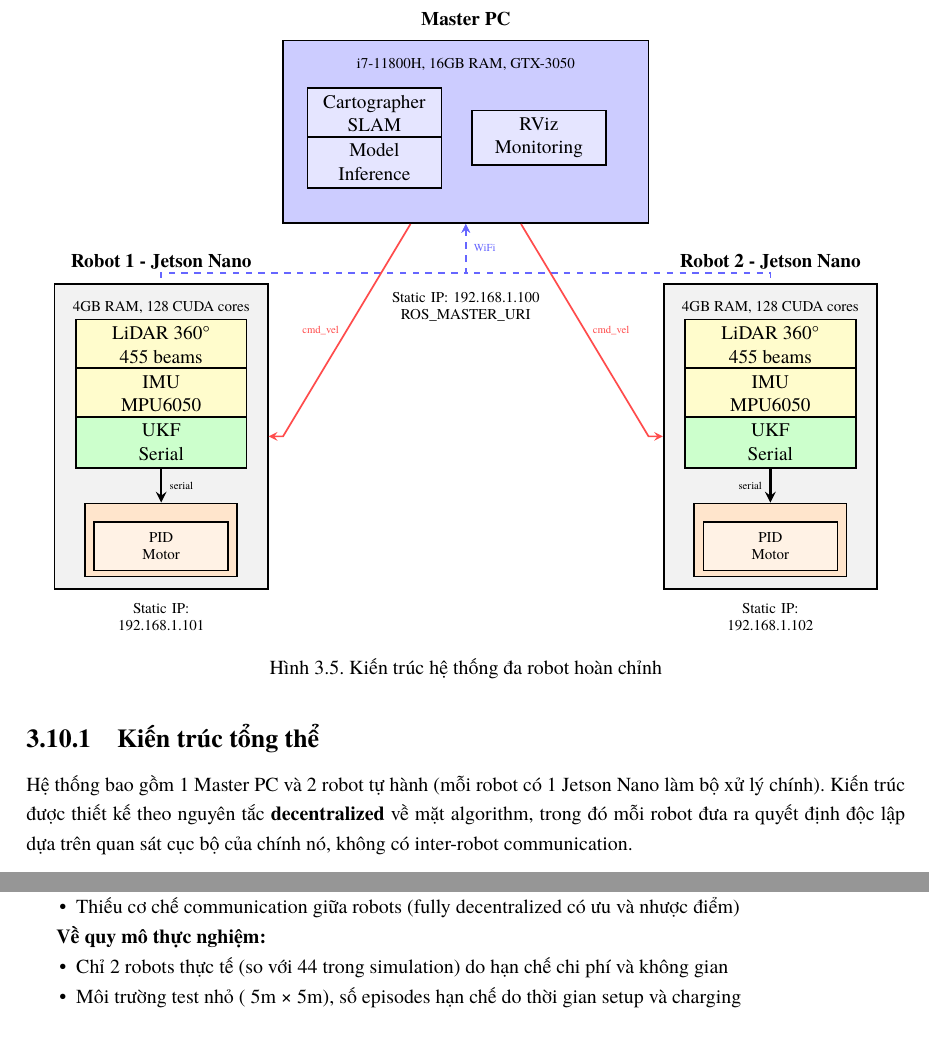
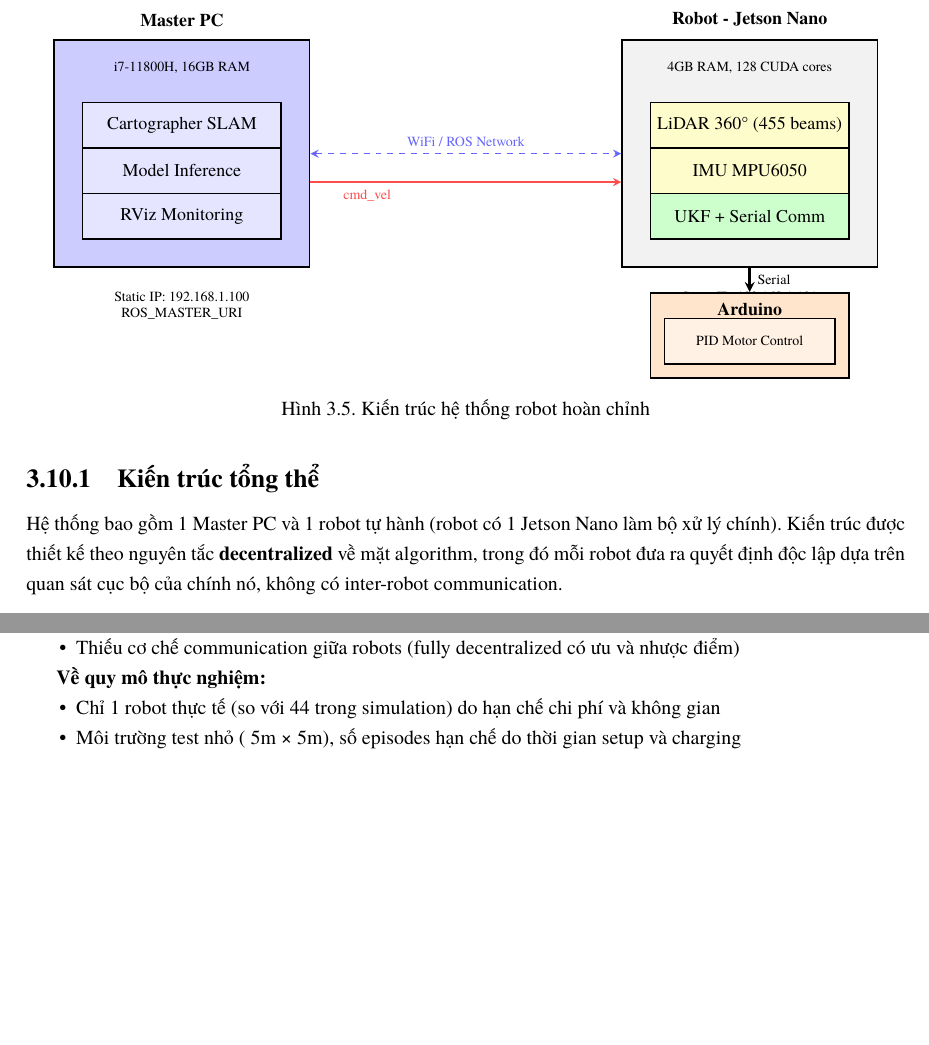
Before and after one commit to KhoiXx/robot_collision_deployment, a LaTeX thesis (docs/thesis_main.tex, which reads docs/chapters/04_chapter3_method.tex, docs/chapters/05_chapter4_results.tex): two parts of pages 61 and 72 of 77, joined at a grey line, cut so that both start at the same text, the shorter picture padded with empty space. Compiled offline with XeLaTeX.

Commit message:
fix: update thesis for single robot deployment

```diff
--- a/docs/chapters/04_chapter3_method.tex
+++ b/docs/chapters/04_chapter3_method.tex
@@ -948,65 +948,45 @@ Phần này trình bày kiến trúc hệ thống hoàn chỉnh bao gồm phần
     dasharrow/.style={->, >=stealth, thick, dashed, blue!60}
 ]
 
-% Master PC
-\node[master, minimum width=6cm, minimum height=3cm] (master) at (0,0) {};
+% Master PC (bên trái)
+\node[master, minimum width=4.5cm, minimum height=4cm] (master) at (-5,0) {};
 \node[above=0.1cm of master.north, font=\small\bfseries] {Master PC};
-\node[font=\scriptsize] at (master.north) [yshift=-0.4cm] {i7-11800H, 16GB RAM, GTX-3050};
+\node[font=\scriptsize] at (master.north) [yshift=-0.5cm] {i7-11800H, 16GB RAM};
 
-\node[box, fill=blue!10, minimum width=2.2cm] (carto) at (-1.5, 0.3) {Cartographer\\SLAM};
-\node[box, fill=blue!10, minimum width=2.2cm] (model) at (-1.5, -0.5) {Model\\Inference};
-\node[box, fill=blue!10, minimum width=2.2cm] (rviz) at (1.2, -0.1) {RViz\\Monitoring};
+\node[box, fill=blue!10, minimum width=3.5cm] (carto) at (-5, 0.5) {Cartographer SLAM};
+\node[box, fill=blue!10, minimum width=3.5cm] (model) at (-5, -0.3) {Model Inference};
+\node[box, fill=blue!10, minimum width=3.5cm] (rviz) at (-5, -1.1) {RViz Monitoring};
 
-% Robot 1 - Jetson Nano
-\node[jetson, fill=gray!10, minimum width=3.5cm, minimum height=5cm] (jetson1) at (-5, -5) {};
-\node[above=0.1cm of jetson1.north, font=\small\bfseries] {Robot 1 - Jetson Nano};
-\node[font=\scriptsize] at (jetson1.north) [yshift=-0.4cm] {4GB RAM, 128 CUDA cores};
+\node[below=0.3cm of master, font=\scriptsize, align=center] {Static IP: 192.168.1.100\\ROS\_MASTER\_URI};
 
-\node[sensor, minimum width=2.8cm] (lidar1) at (-5, -3.5) {LiDAR 360°\\455 beams};
-\node[sensor, minimum width=2.8cm] (imu1) at (-5, -4.3) {IMU\\MPU6050};
-\node[jetson, minimum width=2.8cm] (ukf1) at (-5, -5.1) {UKF\\Serial};
+% Robot - Jetson Nano (bên phải)
+\node[jetson, fill=gray!10, minimum width=4.5cm, minimum height=4cm] (jetson) at (5, 0) {};
+\node[above=0.1cm of jetson.north, font=\small\bfseries] {Robot - Jetson Nano};
+\node[font=\scriptsize] at (jetson.north) [yshift=-0.5cm] {4GB RAM, 128 CUDA cores};
 
-% Robot 1 - Arduino
-\node[arduino, minimum width=2.5cm, minimum height=1.2cm] (arduino1) at (-5, -6.7) {Arduino};
-\node[box, fill=orange!10, minimum width=2.2cm, font=\scriptsize] (pid1) at (-5, -6.8) {PID\\Motor};
+\node[sensor, minimum width=3.5cm] (lidar) at (5, 0.5) {LiDAR 360° (455 beams)};
+\node[sensor, minimum width=3.5cm] (imu) at (5, -0.3) {IMU MPU6050};
+\node[jetson, minimum width=3.5cm] (ukf) at (5, -1.1) {UKF + Serial Comm};
 
-% Robot 2 - Jetson Nano
-\node[jetson, fill=gray!10,, minimum width=3.5cm, minimum height=5cm] (jetson2) at (5, -5) {};
-\node[above=0.1cm of jetson2.north, font=\small\bfseries] {Robot 2 - Jetson Nano};
-\node[font=\scriptsize] at (jetson2.north) [yshift=-0.4cm] {4GB RAM, 128 CUDA cores};
+\node[below=0.3cm of jetson, font=\scriptsize, align=center] {Static IP: 192.168.1.101};
 
-\node[sensor, minimum width=2.8cm] (lidar2) at (5, -3.5) {LiDAR 360°\\455 beams};
-\node[sensor, minimum width=2.8cm] (imu2) at (5, -4.3) {IMU\\MPU6050};
-\node[jetson, minimum width=2.8cm] (ukf2) at (5, -5.1) {UKF\\Serial};
+% Arduino (dưới Robot)
+\node[arduino, minimum width=3.5cm, minimum height=1.5cm] (arduino) at (5, -3.2) {};
+\node[font=\small\bfseries] at (arduino.north) [yshift=-0.3cm] {Arduino};
+\node[box, fill=orange!10, minimum width=3cm, font=\scriptsize] (pid) at (5, -3.3) {PID Motor Control};
 
-% Robot 2 - Arduino
-\node[arduino, minimum width=2.5cm, minimum height=1.2cm] (arduino2) at (5, -6.7) {Arduino};
-\node[box, fill=orange!10, minimum width=2.2cm, font=\scriptsize] (pid2) at (5, -6.8) {PID\\Motor};
-
-% ROS Network connection
-\draw[dasharrow, <-] (master.south) -- ++(0,-0.8) node[midway, right, font=\tiny] {WiFi} -- ++(-5,0) |- (jetson1.north);
-\draw[dasharrow, <-] (master.south) -- ++(0,-0.8) -- ++(5,0) |- (jetson2.north);
-
-% Robot 1 data flow
-\draw[arrow, red!70, thick] (master) -- ++(-3.0,-5) node[midway, left, font=\tiny] {cmd\_vel} |- (jetson1.east);
-\draw[arrow] (ukf1) -- (arduino1) node[midway, right, font=\tiny] {serial};
-
-% Robot 2 data flow
-\draw[arrow, red!70, thick] (master) -- ++(3,-5) node[midway, right, font=\tiny] {cmd\_vel} |- (jetson2.west);
-\draw[arrow] (ukf2) -- (arduino2) node[midway, left, font=\tiny] {serial};
-
-% Notes
-\node[below=1.0cm of master, font=\scriptsize, text width=6cm, align=center] {Static IP: 192.168.1.100\\ROS\_MASTER\_URI};
-\node[below=0.1cm of jetson1, font=\scriptsize, text width=3cm, align=center] {Static IP:\\192.168.1.101};
-\node[below=0.1cm of jetson2, font=\scriptsize, text width=3cm, align=center] {Static IP:\\192.168.1.102};
+% Connections
+\draw[dasharrow, <->] (master.east) -- (jetson.west) node[midway, above, font=\scriptsize] {WiFi / ROS Network};
+\draw[arrow, red!70, thick] (master.east) ++(0,-0.5) -- ++(2,0) node[midway, below, font=\scriptsize] {cmd\_vel} -- (jetson.west |- 0,-0.5);
+\draw[arrow] (jetson.south) -- (arduino.north) node[midway, right, font=\scriptsize] {Serial};
 
 \end{tikzpicture}
 }
-\caption{Kiến trúc hệ thống đa robot hoàn chỉnh}
+\caption{Kiến trúc hệ thống robot hoàn chỉnh}
 \label{fig:system_architecture}
 \end{figure}
 
-Hệ thống bao gồm 1 Master PC và 2 robot tự hành (mỗi robot có 1 Jetson Nano làm bộ xử lý chính). Kiến trúc được thiết kế theo nguyên tắc \textbf{decentralized} về mặt algorithm, trong đó mỗi robot đưa ra quyết định độc lập dựa trên quan sát cục bộ của chính nó, không có inter-robot communication.
+Hệ thống bao gồm 1 Master PC và 1 robot tự hành (robot có 1 Jetson Nano làm bộ xử lý chính). Kiến trúc được thiết kế theo nguyên tắc \textbf{decentralized} về mặt algorithm, trong đó mỗi robot đưa ra quyết định độc lập dựa trên quan sát cục bộ của chính nó, không có inter-robot communication.
 
 \subsection{Cấu hình phần cứng}
 
--- a/docs/chapters/05_chapter4_results.tex
+++ b/docs/chapters/05_chapter4_results.tex
@@ -392,7 +392,7 @@ Tuy nhiên, tốc độ phải giảm từ 0.7 m/s (simulation) xuống 0.3 m/s
 
 \textbf{Về quy mô thực nghiệm:}
 \begin{itemize}[nosep]
-\item Chỉ 2 robots thực tế (so với 44 trong simulation) do hạn chế chi phí và không gian
+\item Chỉ 1 robot thực tế (so với 44 trong simulation) do hạn chế chi phí và không gian
 \item Môi trường test nhỏ (~5m × 5m), số episodes hạn chế do thời gian setup và charging
 \end{itemize}
 
```
Also changed, not shown: docs/chapters/02_chapter1_intro.tex (+1 -1 lines), docs/chapters/06_chapter5_conclusion.tex (+1 -1 lines), docs/result/experiment/screenshots/take4.png (added), docs/result/experiment/screenshots/take5.png (added), docs/result/experiment/screenshots/take7.png (added), docs/result/simulation/screenshots/5robot.png (added), docs/result/simulation/screenshots/stage-000013.png (added), docs/result/simulation/screenshots/stage-000135.png (added), docs/result/simulation/stage1/stage1_raw.png (added), docs/result/simulation/stage1/stage1_training_curves.png (added), docs/result/simulation/stage2/stage2_raw.png (added), docs/result/simulation/stage2/stage2_training_curves.png (added), docs/chapters/04_chapter3_method.tex (2 more changed lines), docs/chapters/05_chapter4_results.tex (4 more changed lines), 2 other files.
